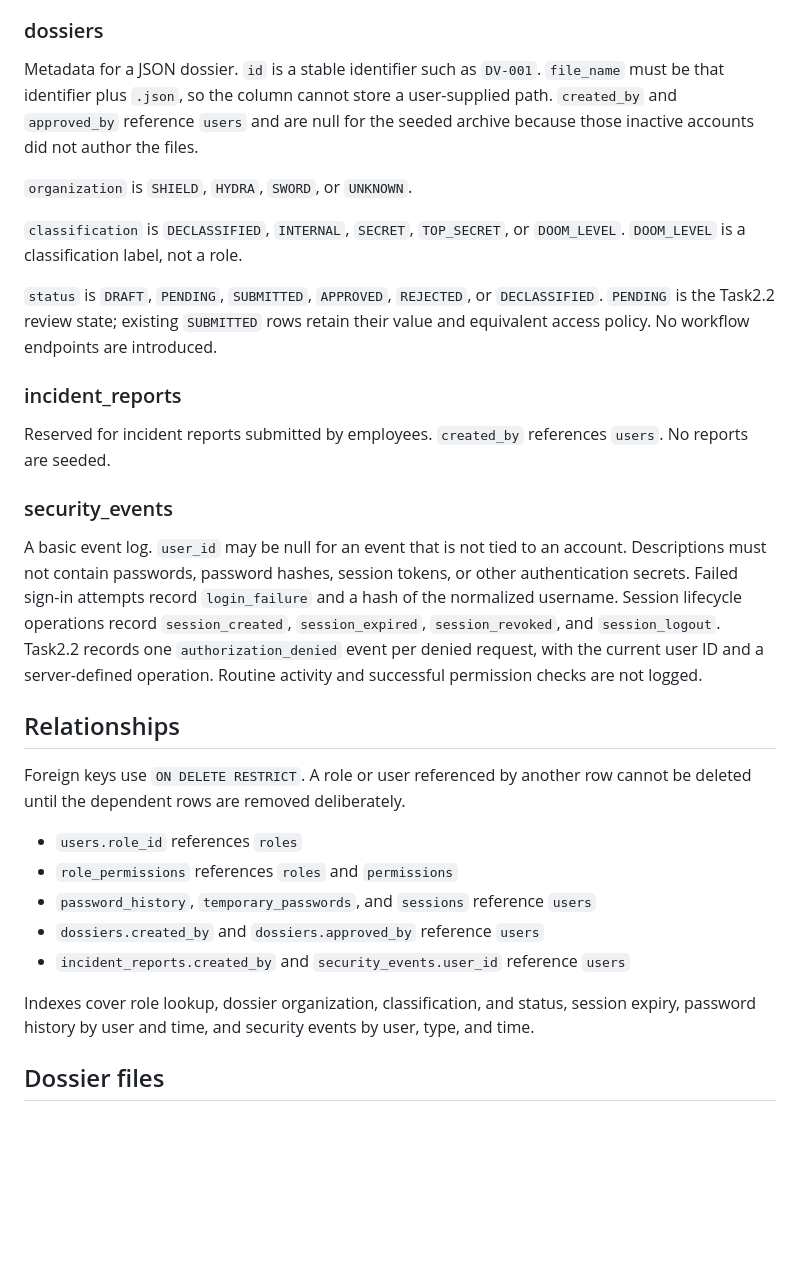
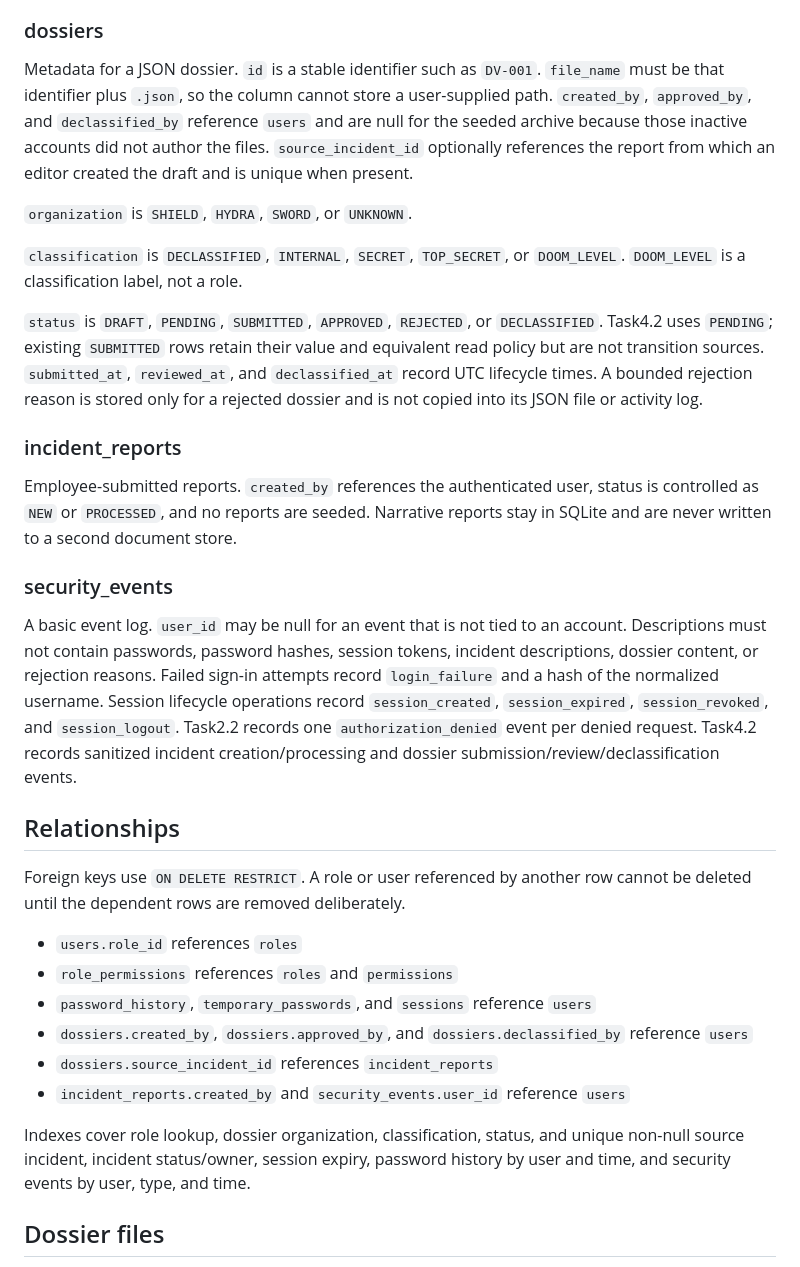
Before and after one commit to Jay-S99/CyberSec_Lab, a Markdown page: docs/database.md, the part around the change. GitHub-like rendering; blank space fills up the shorter version.

Commit message:
docs(security): Zaktualizowano opis schematu i zasad autoryzacji

```diff
--- a/docs/database.md
+++ b/docs/database.md
@@ -79,21 +79,21 @@ A value of `0` for password validity means permanent passwords do not expire on
 
 ### dossiers
 
-Metadata for a JSON dossier. `id` is a stable identifier such as `DV-001`. `file_name` must be that identifier plus `.json`, so the column cannot store a user-supplied path. `created_by` and `approved_by` reference `users` and are null for the seeded archive because those inactive accounts did not author the files.
+Metadata for a JSON dossier. `id` is a stable identifier such as `DV-001`. `file_name` must be that identifier plus `.json`, so the column cannot store a user-supplied path. `created_by`, `approved_by`, and `declassified_by` reference `users` and are null for the seeded archive because those inactive accounts did not author the files. `source_incident_id` optionally references the report from which an editor created the draft and is unique when present.
 
 `organization` is `SHIELD`, `HYDRA`, `SWORD`, or `UNKNOWN`.
 
 `classification` is `DECLASSIFIED`, `INTERNAL`, `SECRET`, `TOP_SECRET`, or `DOOM_LEVEL`. `DOOM_LEVEL` is a classification label, not a role.
 
-`status` is `DRAFT`, `PENDING`, `SUBMITTED`, `APPROVED`, `REJECTED`, or `DECLASSIFIED`. `PENDING` is the Task2.2 review state; existing `SUBMITTED` rows retain their value and equivalent access policy. No workflow endpoints are introduced.
+`status` is `DRAFT`, `PENDING`, `SUBMITTED`, `APPROVED`, `REJECTED`, or `DECLASSIFIED`. Task4.2 uses `PENDING`; existing `SUBMITTED` rows retain their value and equivalent read policy but are not transition sources. `submitted_at`, `reviewed_at`, and `declassified_at` record UTC lifecycle times. A bounded rejection reason is stored only for a rejected dossier and is not copied into its JSON file or activity log.
 
 ### incident_reports
 
-Reserved for incident reports submitted by employees. `created_by` references `users`. No reports are seeded.
+Employee-submitted reports. `created_by` references the authenticated user, status is controlled as `NEW` or `PROCESSED`, and no reports are seeded. Narrative reports stay in SQLite and are never written to a second document store.
 
 ### security_events
 
-A basic event log. `user_id` may be null for an event that is not tied to an account. Descriptions must not contain passwords, password hashes, session tokens, or other authentication secrets. Failed sign-in attempts record `login_failure` and a hash of the normalized username. Session lifecycle operations record `session_created`, `session_expired`, `session_revoked`, and `session_logout`. Task2.2 records one `authorization_denied` event per denied request, with the current user ID and a server-defined operation. Routine activity and successful permission checks are not logged.
+A basic event log. `user_id` may be null for an event that is not tied to an account. Descriptions must not contain passwords, password hashes, session tokens, incident descriptions, dossier content, or rejection reasons. Failed sign-in attempts record `login_failure` and a hash of the normalized username. Session lifecycle operations record `session_created`, `session_expired`, `session_revoked`, and `session_logout`. Task2.2 records one `authorization_denied` event per denied request. Task4.2 records sanitized incident creation/processing and dossier submission/review/declassification events.
 
 ## Relationships
 
@@ -102,10 +102,11 @@ Foreign keys use `ON DELETE RESTRICT`. A role or user referenced by another row
 - `users.role_id` references `roles`
 - `role_permissions` references `roles` and `permissions`
 - `password_history`, `temporary_passwords`, and `sessions` reference `users`
-- `dossiers.created_by` and `dossiers.approved_by` reference `users`
+- `dossiers.created_by`, `dossiers.approved_by`, and `dossiers.declassified_by` reference `users`
+- `dossiers.source_incident_id` references `incident_reports`
 - `incident_reports.created_by` and `security_events.user_id` reference `users`
 
-Indexes cover role lookup, dossier organization, classification, and status, session expiry, password history by user and time, and security events by user, type, and time.
+Indexes cover role lookup, dossier organization, classification, status, and unique non-null source incident, incident status/owner, session expiry, password history by user and time, and security events by user, type, and time.
 
 ## Dossier files
 
```
Also changed, not shown: docs/authorization.md (+1 -1 lines), docs/rbac.md (+13 -11 lines).
